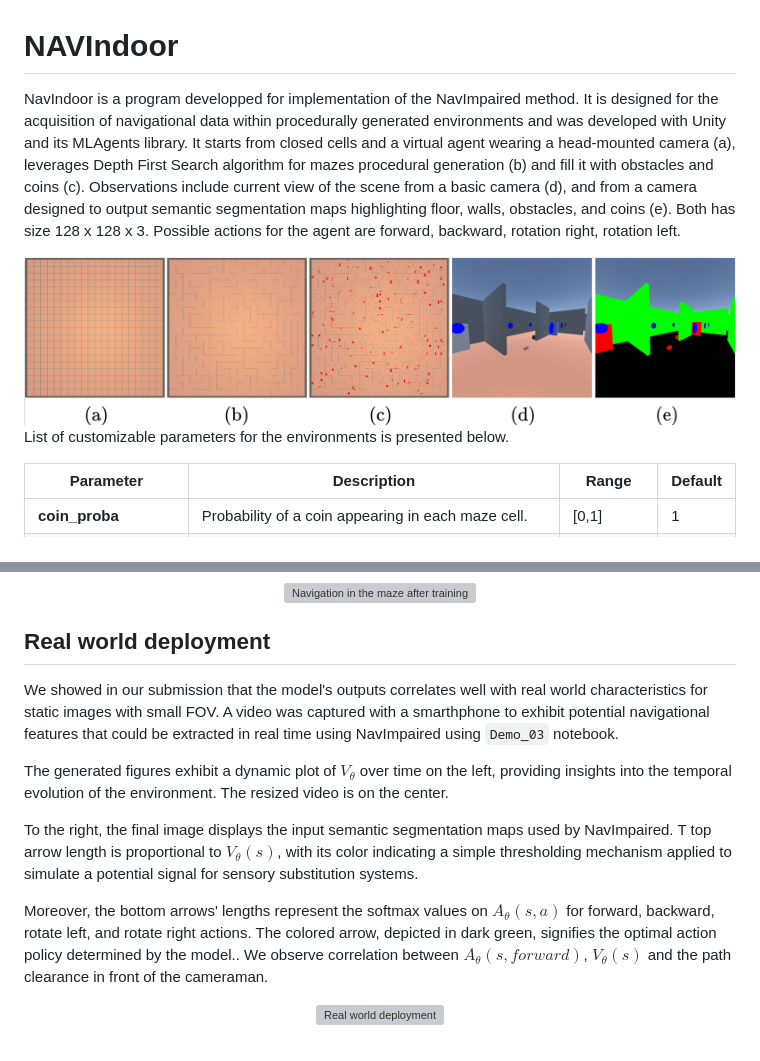
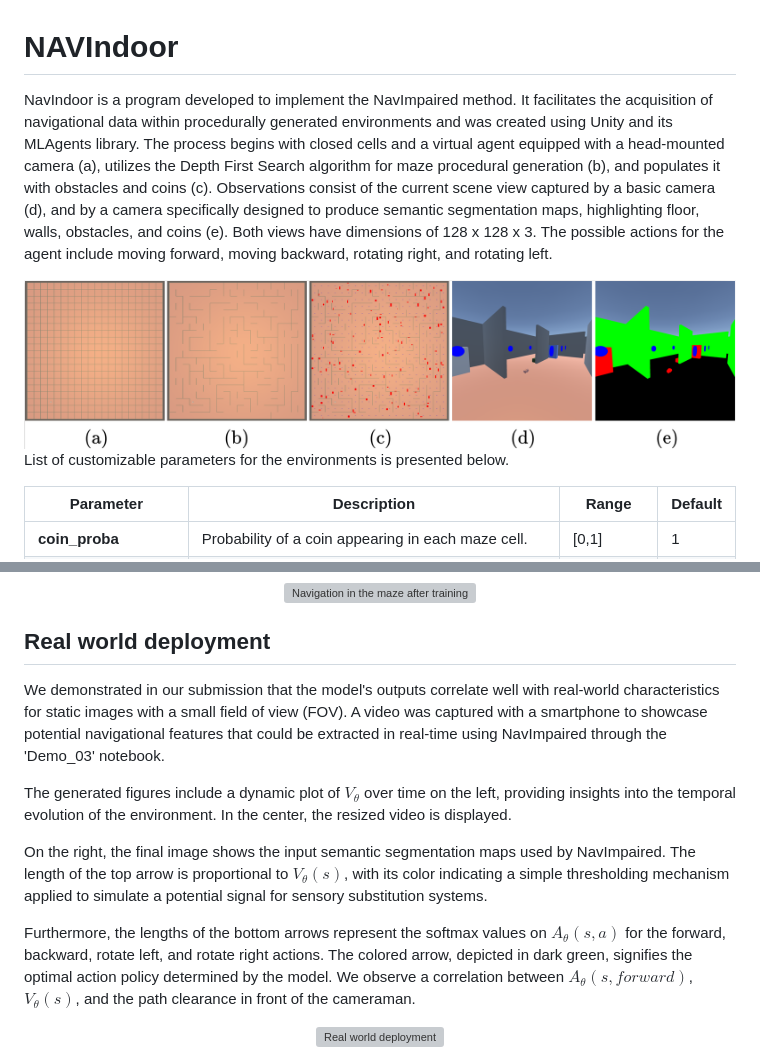
Before and after one commit to PaperID1776/NAVIndoor, a Markdown page: README.md, 2 parts joined by grey strips. Rendered like a GitHub page; grey boxes are pictures that could not be loaded.

```diff
--- a/README.md
+++ b/README.md
@@ -1,14 +1,12 @@
 # NAVIndoor
 
-NavIndoor is a program developped for implementation of the NavImpaired method. It is designed for the acquisition of navigational data within procedurally generated environments and was developed with Unity and its MLAgents library. It starts from closed cells and a virtual agent wearing a head-mounted camera (a), leverages Depth First Search algorithm for mazes procedural generation (b) and fill it with obstacles and coins (c). Observations include current view of the scene from a basic camera (d), and from a camera designed to output semantic segmentation maps highlighting floor, walls, obstacles, and coins (e). Both has size 128 x 128 x 3. Possible actions for the agent are forward, backward, rotation right, rotation left.
-
+NavIndoor is a program developed to implement the NavImpaired method. It facilitates the acquisition of navigational data within procedurally generated environments and was created using Unity and its MLAgents library. The process begins with closed cells and a virtual agent equipped with a head-mounted camera (a), utilizes the Depth First Search algorithm for maze procedural generation (b), and populates it with obstacles and coins (c). Observations consist of the current scene view captured by a basic camera (d), and by a camera specifically designed to produce semantic segmentation maps, highlighting floor, walls, obstacles, and coins (e). Both views have dimensions of 128 x 128 x 3. The possible actions for the agent include moving forward, moving backward, rotating right, and rotating left.
 
 <div align="center">
   <img src="https://github.com/PaperID1776/NAVIndoor/blob/main/images/maze_gen.png" alt="Navigation in the maze after training">
 </div>
 
 List of customizable parameters for the environments is presented below.
-
 
 
 | Parameter            | Description                                                              | Range            | Default |
@@ -48,13 +46,13 @@ A model checkpoint is available in `checkpoint/checkpoint.pt` and allows to clip
 
 ## Real world deployment
 
-We showed in our submission that the model's outputs correlates well with real world characteristics for static images with small FOV. A video was captured with a smarthphone to exhibit potential navigational features that could be extracted in real time using NavImpaired using `Demo_03` notebook.
+We demonstrated in our submission that the model's outputs correlate well with real-world characteristics for static images with a small field of view (FOV). A video was captured with a smartphone to showcase potential navigational features that could be extracted in real-time using NavImpaired through the 'Demo_03' notebook.
 
-The generated figures exhibit a dynamic plot of $V_{\theta}$ over time on the left, providing insights into the temporal evolution of the environment. The resized video is on the center.
+The generated figures include a dynamic plot of $V_{\theta}$ over time on the left, providing insights into the temporal evolution of the environment. In the center, the resized video is displayed.
 
-To the right, the final image displays the input semantic segmentation maps used by NavImpaired. T top arrow length is proportional to $V_{\theta}(s)$,  with its color indicating a simple thresholding mechanism applied to simulate a potential signal for sensory substitution systems.
+On the right, the final image shows the input semantic segmentation maps used by NavImpaired. The length of the top arrow is proportional to $V_{\theta}(s)$, with its color indicating a simple thresholding mechanism applied to simulate a potential signal for sensory substitution systems.
 
-Moreover, the bottom arrows' lengths represent the softmax values on $A_{\theta}(s,a)$ for forward, backward, rotate left, and rotate right actions. The colored arrow, depicted in dark green, signifies the optimal action policy determined by the model.. We observe correlation between  $A_{\theta}(s,forward)$, $V_{\theta}(s)$ and the path clearance in front of the cameraman.
+Furthermore, the lengths of the bottom arrows represent the softmax values on $A_{\theta}(s,a)$ for the forward, backward, rotate left, and rotate right actions. The colored arrow, depicted in dark green, signifies the optimal action policy determined by the model. We observe a correlation between $A_{\theta}(s,forward)$, $V_{\theta}(s)$, and the path clearance in front of the cameraman.
 
 <div align="center">
   <img src="https://github.com/PaperID1776/NAVIndoor/blob/main/video_processing/output_sample.gif" alt="Real world deployment">
```
